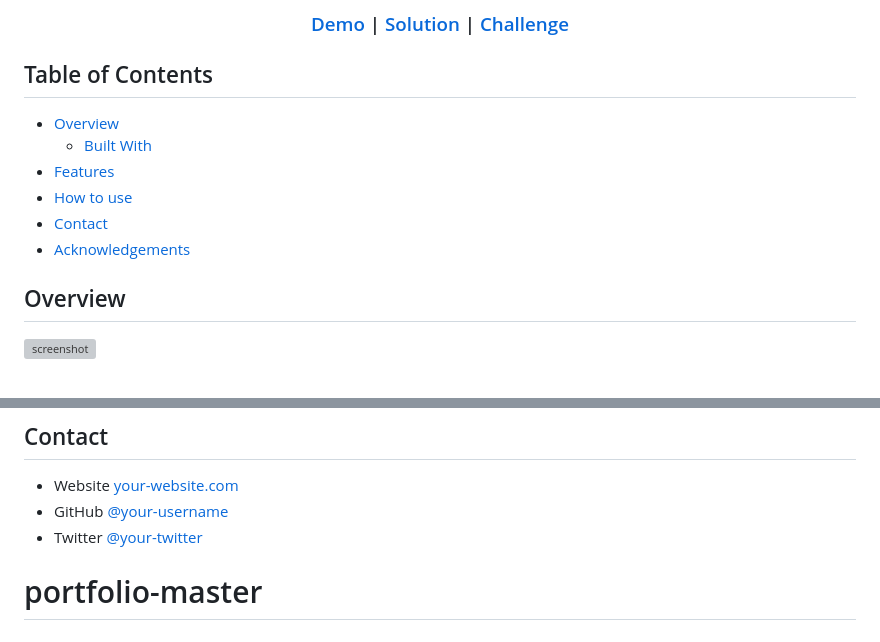
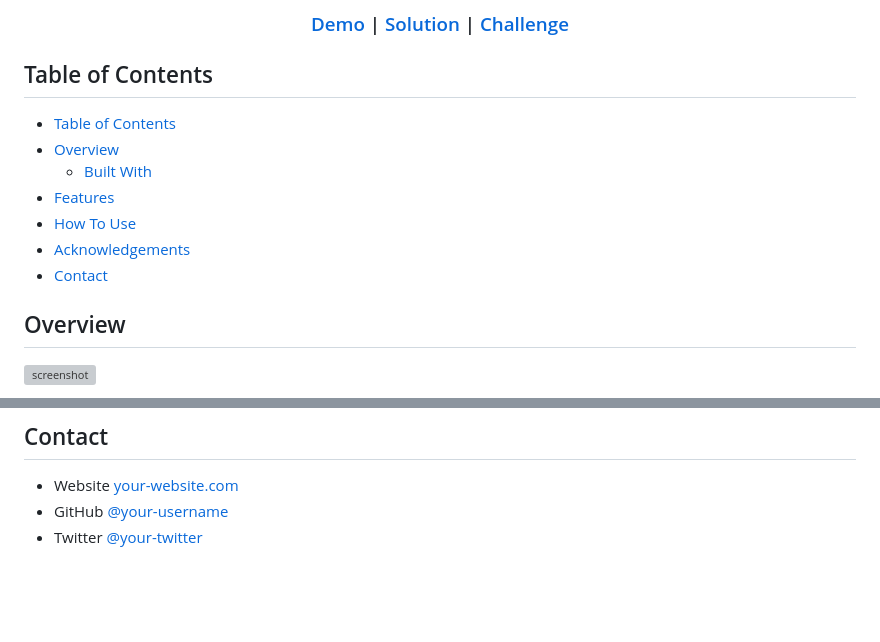
Before and after one commit to brandovidal/portfolio-master, a Markdown page: README.md, 2 parts joined by grey strips. Rendered like a GitHub page; blank space fills up the shorter version; grey boxes are pictures that could not be loaded.

```diff
--- a/README.md
+++ b/README.md
@@ -26,12 +26,13 @@
 
 ## Table of Contents
 
+- [Table of Contents](#table-of-contents)
 - [Overview](#overview)
   - [Built With](#built-with)
 - [Features](#features)
-- [How to use](#how-to-use)
+- [How To Use](#how-to-use)
+- [Acknowledgements](#acknowledgements)
 - [Contact](#contact)
-- [Acknowledgements](#acknowledgements)
 
 <!-- OVERVIEW -->
 
@@ -90,4 +91,3 @@ $ npm start
 - Website [your-website.com](https://{your-web-site-link})
 - GitHub [@your-username](https://{github.com/your-usermame})
 - Twitter [@your-twitter](https://{twitter.com/your-username})
-# portfolio-master
```
Also changed, not shown: src/assets/img/devchallenges.png (added), 3 other files.
